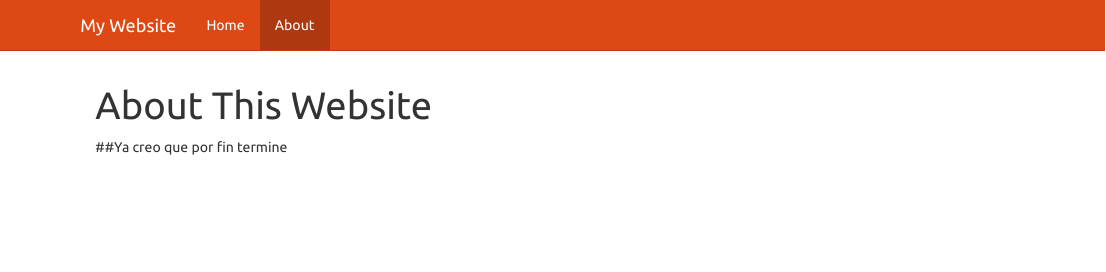
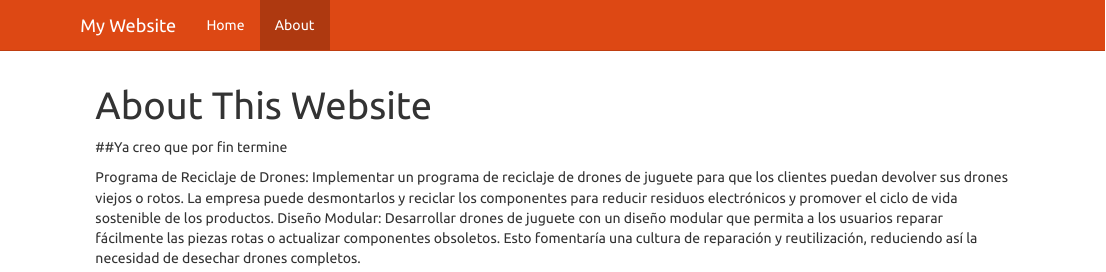
Before and after one commit to MiguelRojas09/MiguelRojas09.github.io, an R Markdown document (about.Rmd): the page in a window 1100 px wide, from its top. The pictures show the output file about.html that the author committed with the source, opened offline; library style sheets and scripts come from the installed R packages.

Commit message:
no se que paso ahora Dios mio

```diff
--- a/about.Rmd
+++ b/about.Rmd
@@ -3,3 +3,6 @@ title: "About This Website"
 ---
 
 ##Ya creo que por fin termine
+
+##Programa de Reciclaje de Drones: Implementar un programa de reciclaje de drones de juguete para que los clientes puedan devolver sus drones viejos o rotos. La empresa puede desmontarlos y reciclar los componentes para reducir residuos electrónicos y promover el ciclo de vida sostenible de los productos.
+##Diseño Modular: Desarrollar drones de juguete con un diseño modular que permita a los usuarios reparar fácilmente las piezas rotas o actualizar componentes obsoletos. ##Esto fomentaría una cultura de reparación y reutilización, reduciendo así la necesidad de desechar drones completos.
```
Also changed, not shown: index.Rmd (+3 -0 lines), about.html, index.html.
